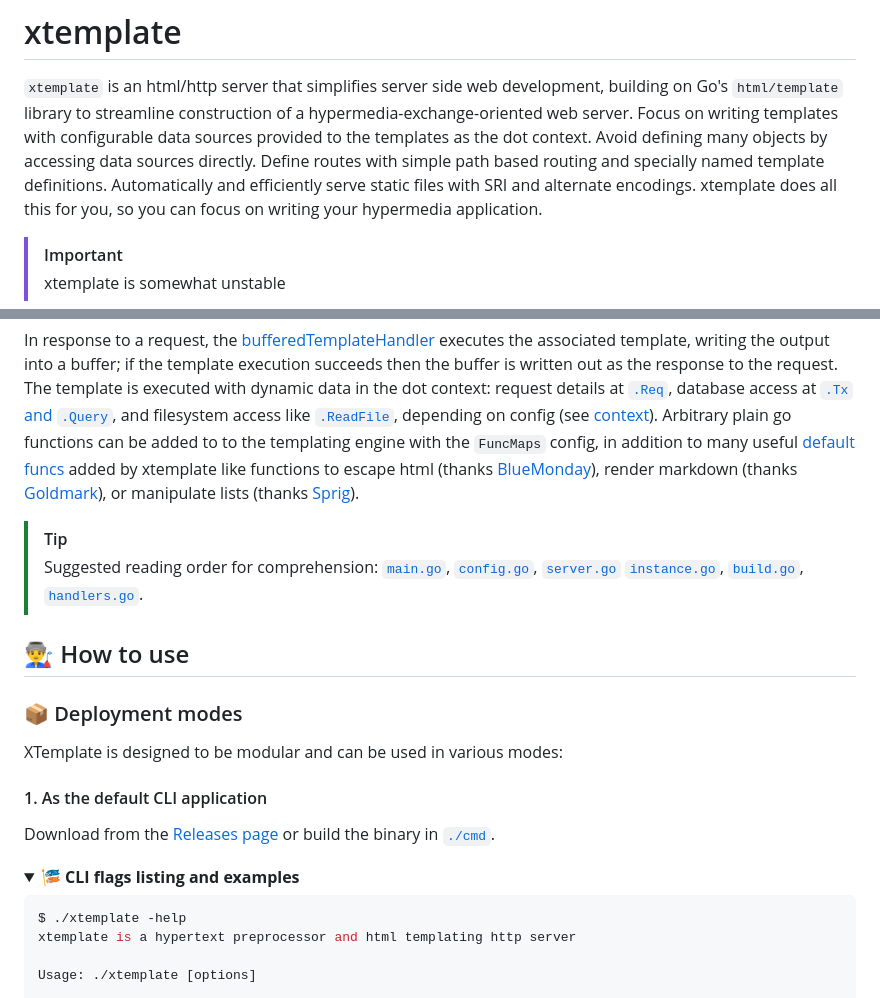
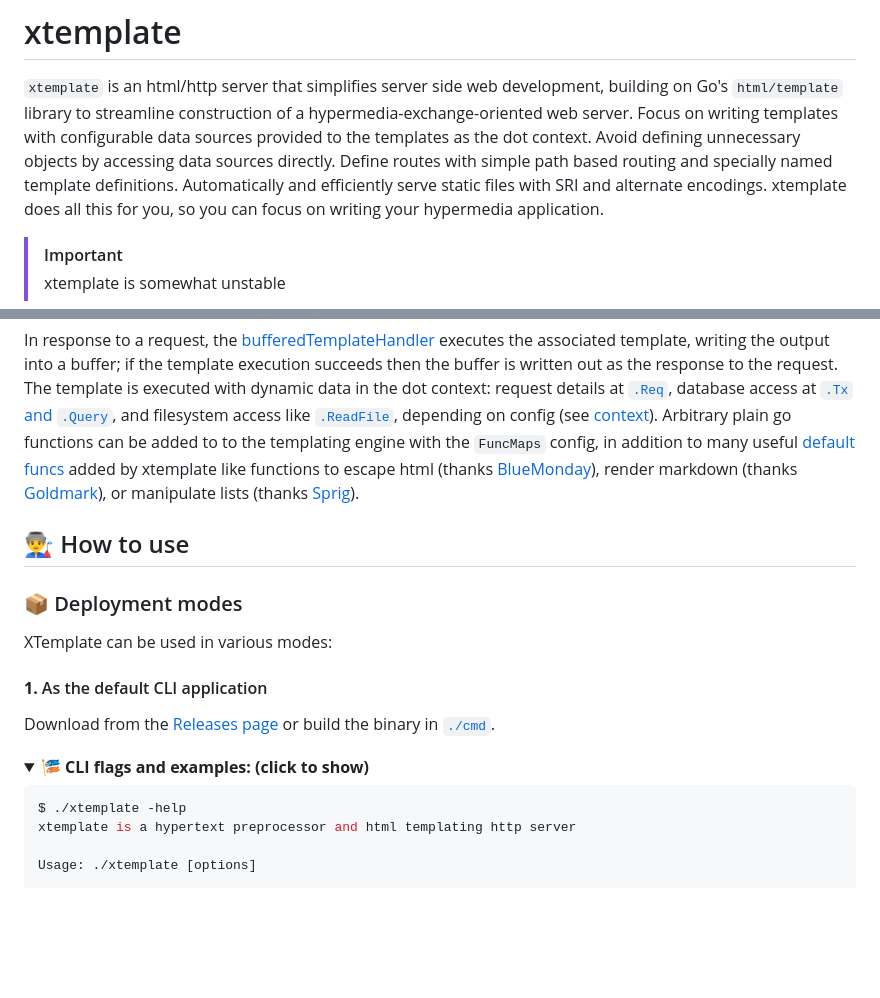
Before and after one commit to infogulch/xtemplate, a Markdown page: README.md, 2 parts joined by grey strips. Rendered like a GitHub page; folded sections open; blank space fills up the shorter version.

````diff
--- a/README.md
+++ b/README.md
@@ -4,8 +4,8 @@
 building on Go's `html/template` library to streamline construction of a
 hypermedia-exchange-oriented web server. Focus on writing templates with
 configurable data sources provided to the templates as the dot context. Avoid
-defining many objects by accessing data sources directly. Define routes with
-simple path based routing and specially named template definitions.
+defining unnecessary objects by accessing data sources directly. Define routes
+with simple path based routing and specially named template definitions.
 Automatically and efficiently serve static files with SRI and alternate
 encodings. xtemplate does all this for you, so you can focus on writing your
 hypermedia application.
@@ -230,24 +228,17 @@ by xtemplate like functions to escape html (thanks
 (thanks [Goldmark](https://github.com/yuin/goldmark)), or manipulate lists
 (thanks [Sprig](https://masterminds.github.io/sprig/)).
 
-> [!TIP]
->
-> Suggested reading order for comprehension: [`main.go`](./main.go),
-> [`config.go`](./config.go), [`server.go`](./server.go)
-> [`instance.go`](./instance.go), [`build.go`](./build.go),
-> [`handlers.go`](./handlers.go).
-
 ## 👨‍🏭 How to use
 
 ### 📦 Deployment modes
 
-XTemplate is designed to be modular and can be used in various modes:
+XTemplate can be used in various modes:
 
-#### 1. As the default CLI application
+#### **1.** As the default CLI application
 
 Download from the [Releases page](https://github.com/infogulch/xtemplate/releases) or build the binary in [`./cmd`](./cmd/).
 
-<details><summary><strong>🎏 CLI flags listing and examples</strong></summary>
+<details><summary><strong>🎏 CLI flags and examples: (click to show)</strong></summary>
 
 ```shell
 $ ./xtemplate -help
````
Also changed, not shown: other parts of README.md (+47 -27 lines).
